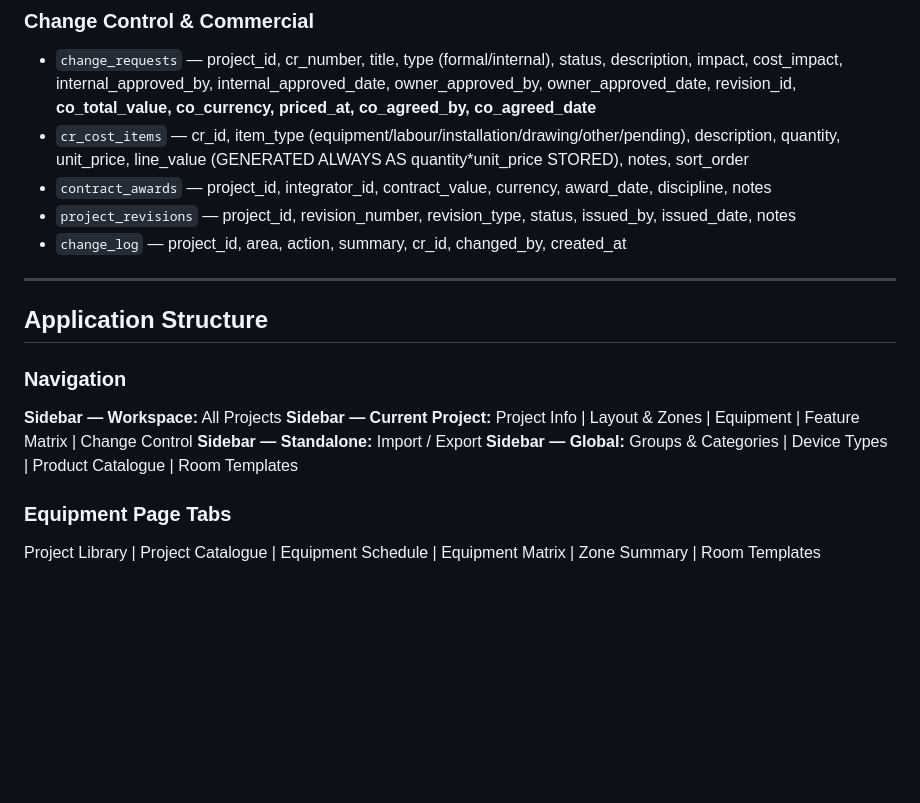
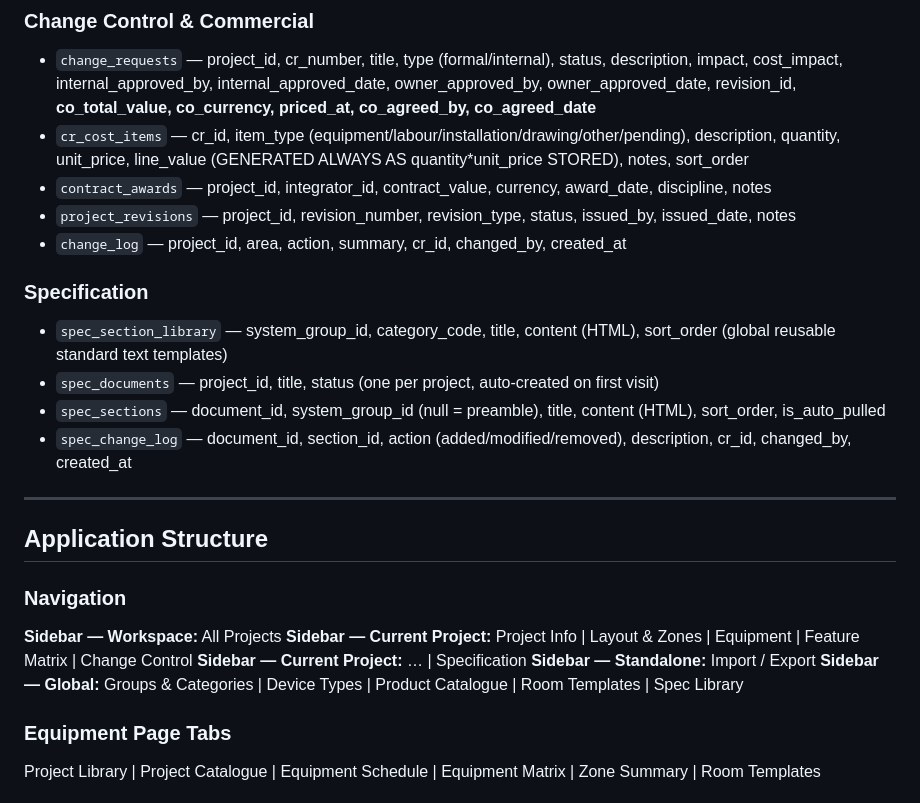
Before and after one commit to owstshane/Smart-Specification-Platform, a Markdown page: CLAUDE.md, the part around one of its changes. Drawn GitHub-style; blank space fills up the shorter version.

```diff
--- a/CLAUDE.md
+++ b/CLAUDE.md
@@ -56,6 +56,12 @@ The app is a **single HTML file** (`index.html`) with all CSS and JavaScript inl
 - `project_revisions` — project_id, revision_number, revision_type, status, issued_by, issued_date, notes
 - `change_log` — project_id, area, action, summary, cr_id, changed_by, created_at
 
+### Specification
+- `spec_section_library` — system_group_id, category_code, title, content (HTML), sort_order (global reusable standard text templates)
+- `spec_documents` — project_id, title, status (one per project, auto-created on first visit)
+- `spec_sections` — document_id, system_group_id (null = preamble), title, content (HTML), sort_order, is_auto_pulled
+- `spec_change_log` — document_id, section_id, action (added/modified/removed), description, cr_id, changed_by, created_at
+
 ---
 
 ## Application Structure
@@ -63,8 +69,9 @@ The app is a **single HTML file** (`index.html`) with all CSS and JavaScript inl
 ### Navigation
 **Sidebar — Workspace:** All Projects
 **Sidebar — Current Project:** Project Info | Layout & Zones | Equipment | Feature Matrix | Change Control
+**Sidebar — Current Project:** … | Specification
 **Sidebar — Standalone:** Import / Export
-**Sidebar — Global:** Groups & Categories | Device Types | Product Catalogue | Room Templates
+**Sidebar — Global:** Groups & Categories | Device Types | Product Catalogue | Room Templates | Spec Library
 
 ### Equipment Page Tabs
 Project Library | Project Catalogue | Equipment Schedule | Equipment Matrix | Zone Summary | Room Templates
```
Also changed, not shown: other parts of CLAUDE.md (+32 -4 lines).
